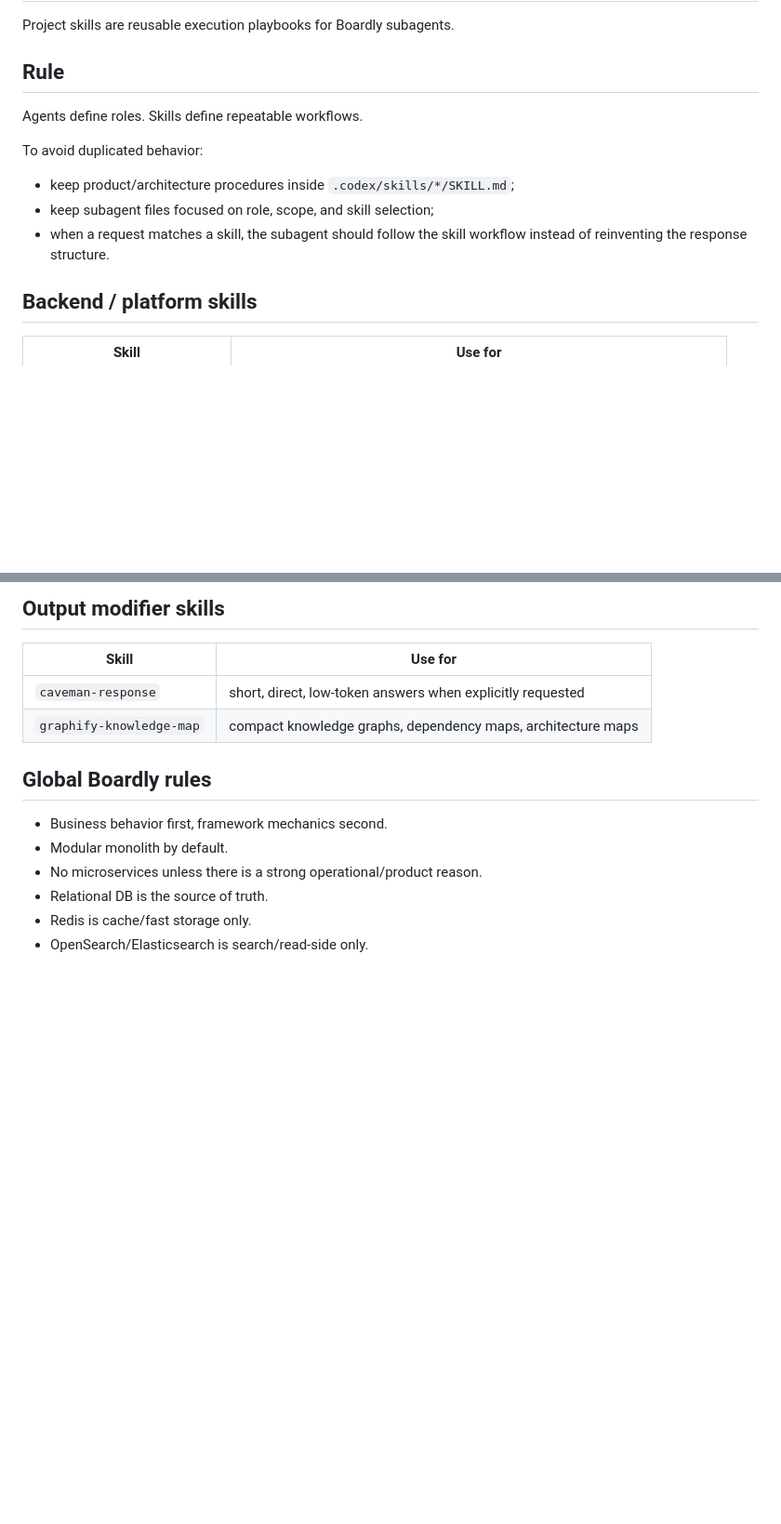
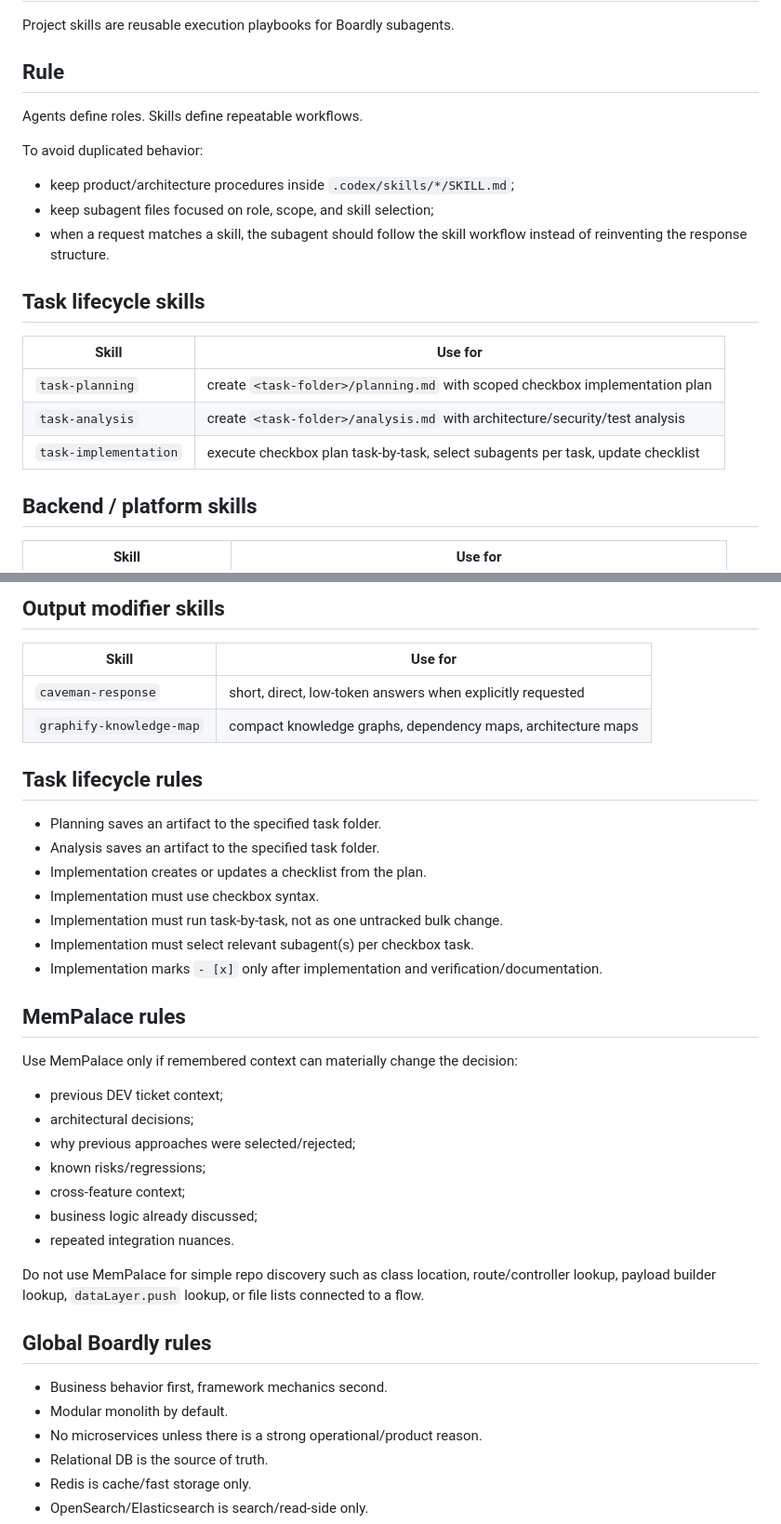
Before and after one commit to AlexanderKopyl/boardly, a Markdown page: .codex/skills/README.md, 2 parts joined by grey strips. Shown at 93% size. GitHub-like rendering; blank space fills up the shorter version.

Commit message:
Document task lifecycle and MemPalace skills

```diff
--- a/.codex/skills/README.md
+++ b/.codex/skills/README.md
@@ -3,6 +3,7 @@
 Project skills are reusable execution playbooks for Boardly subagents.
 
 ## Rule
+
 Agents define roles. Skills define repeatable workflows.
 
 To avoid duplicated behavior:
@@ -10,6 +11,14 @@ To avoid duplicated behavior:
 - keep product/architecture procedures inside `.codex/skills/*/SKILL.md`;
 - keep subagent files focused on role, scope, and skill selection;
 - when a request matches a skill, the subagent should follow the skill workflow instead of reinventing the response structure.
+
+## Task lifecycle skills
+
+| Skill | Use for |
+| --- | --- |
+| `task-planning` | create `<task-folder>/planning.md` with scoped checkbox implementation plan |
+| `task-analysis` | create `<task-folder>/analysis.md` with architecture/security/test analysis |
+| `task-implementation` | execute checkbox plan task-by-task, select subagents per task, update checklist |
 
 ## Backend / platform skills
 
@@ -44,6 +53,30 @@ To avoid duplicated behavior:
 | `caveman-response` | short, direct, low-token answers when explicitly requested |
 | `graphify-knowledge-map` | compact knowledge graphs, dependency maps, architecture maps |
 
+## Task lifecycle rules
+
+- Planning saves an artifact to the specified task folder.
+- Analysis saves an artifact to the specified task folder.
+- Implementation creates or updates a checklist from the plan.
+- Implementation must use checkbox syntax.
+- Implementation must run task-by-task, not as one untracked bulk change.
+- Implementation must select relevant subagent(s) per checkbox task.
+- Implementation marks `- [x]` only after implementation and verification/documentation.
+
+## MemPalace rules
+
+Use MemPalace only if remembered context can materially change the decision:
+
+- previous DEV ticket context;
+- architectural decisions;
+- why previous approaches were selected/rejected;
+- known risks/regressions;
+- cross-feature context;
+- business logic already discussed;
+- repeated integration nuances.
+
+Do not use MemPalace for simple repo discovery such as class location, route/controller lookup, payload builder lookup, `dataLayer.push` lookup, or file lists connected to a flow.
+
 ## Global Boardly rules
 
 - Business behavior first, framework mechanics second.
```
